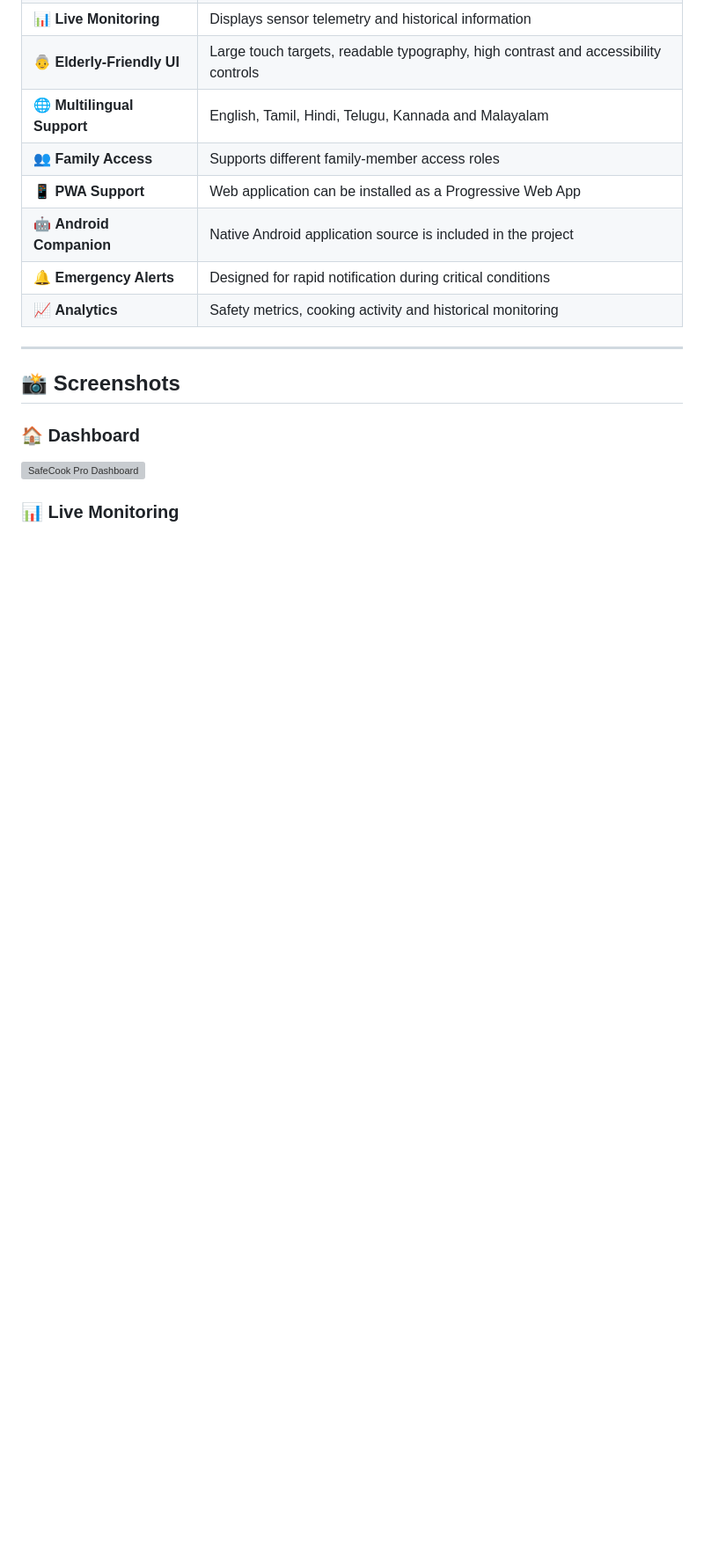
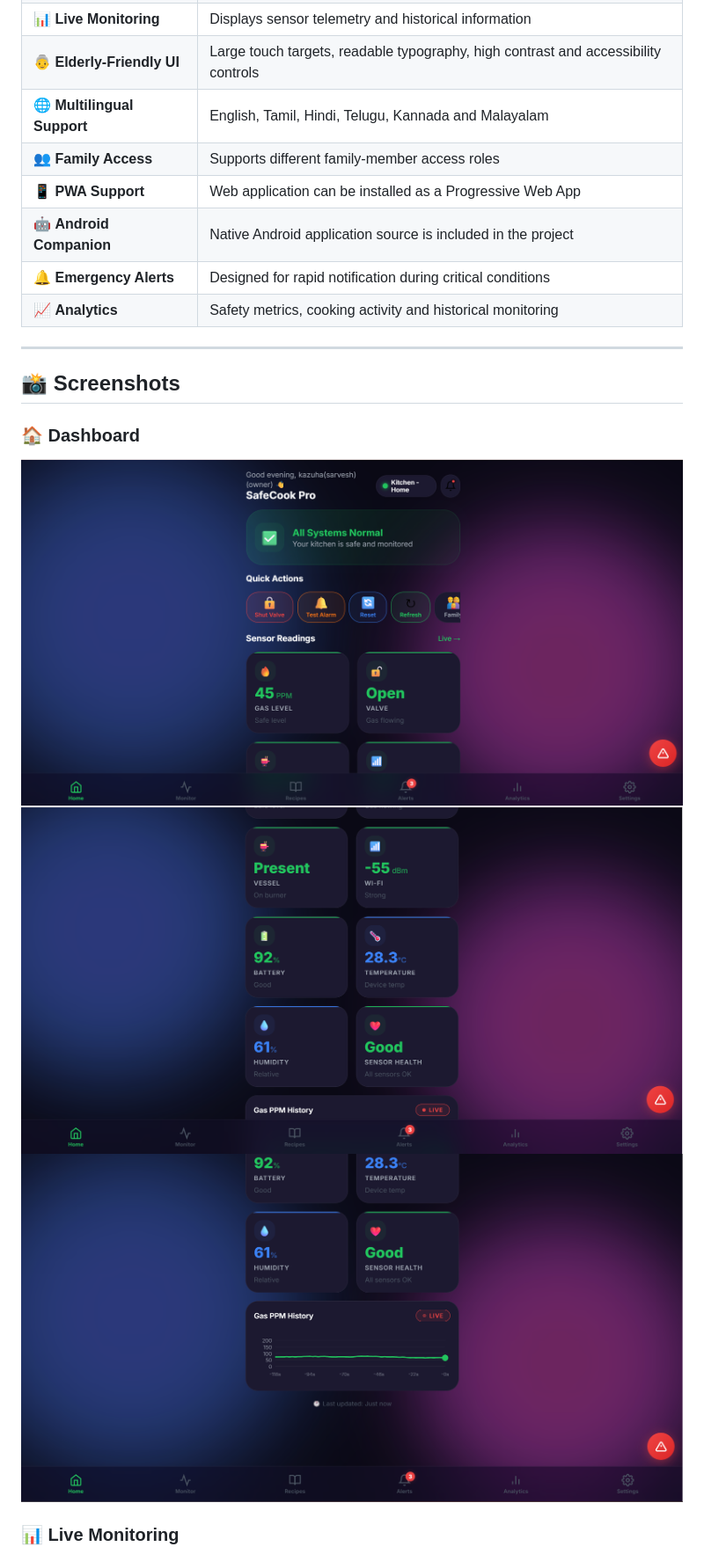
Before and after one commit to kazuha678/SafeCook-PRO, a Markdown page: README.md, the part around one of its changes. Shown at 88% size. Drawn GitHub-style; blank space fills up the shorter version; grey boxes are pictures that could not be loaded.

```diff
--- a/README.md
+++ b/README.md
@@ -95,7 +95,9 @@ The system can integrate:
 
 ### 🏠 Dashboard
 
-![SafeCook Pro Dashboard](docs/screenshots/dashboard.png)
+![SafeCook Pro Dashboard](docs/screenshots/dashboard_1.png)
+![SafeCook Pro Dashboard](docs/screenshots/dashboard_2.png)
+![SafeCook Pro Dashboard](docs/screenshots/dashboard_3.png)
 
 ### 📊 Live Monitoring
 
```
Also changed, not shown: other parts of README.md (+13 -6 lines).
